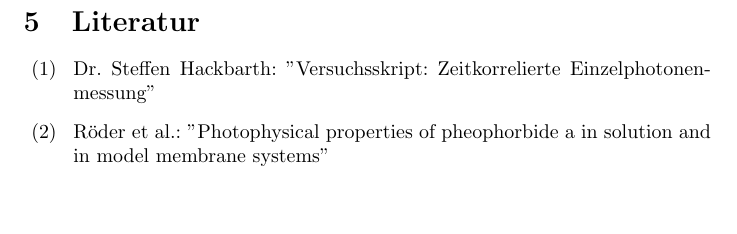
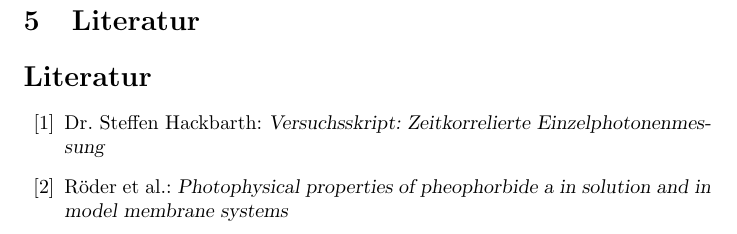
Before and after one commit to F-Praktikum-Bros/Praktikum_TCSPC, a LaTeX document (tcspc.tex): part of page 9 of 12, cut so that both start at the same text, the shorter picture padded with empty space. Compiled offline with pdfLaTeX.

Commit message:
Bib-verzeichnis

```diff
--- a/tcspc.tex
+++ b/tcspc.tex
@@ -326,9 +326,9 @@ Wir setzen in unserer $2ml$ Probe $V_{Pheo}=1ml$, so dass $V_{Rest}=1ml$. Mit $\
 \newpage
 \section{Literatur}
 
-\begin{itemize}
-  \item[ (1) ] Dr. Steffen Hackbarth: "Versuchsskript: Zeitkorrelierte Einzelphotonenmessung"
-  \item[ (2) ] Röder et al.: "Photophysical properties of pheophorbide a in solution and in model membrane systems"
-\end{itemize}
+\begin{thebibliography}{50}
+        \bibitem{Hackbarth} Dr. Steffen Hackbarth: \textsl{Versuchsskript: Zeitkorrelierte Einzelphotonenmessung}
+        \bibitem{Röder} Röder et al.: \textsl{Photophysical properties of pheophorbide a in solution and in model membrane systems}
+\end{thebibliography}
 
 \end{document}
```
